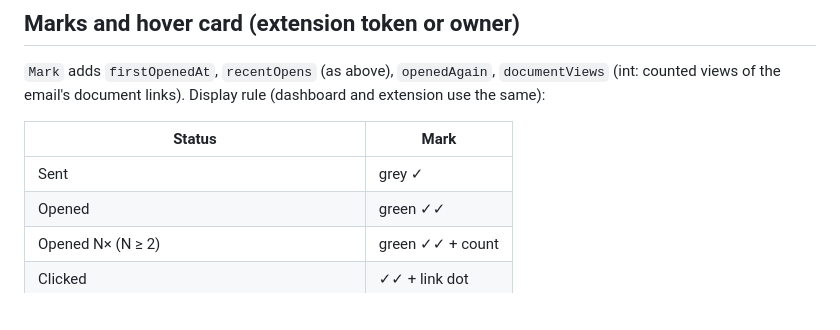
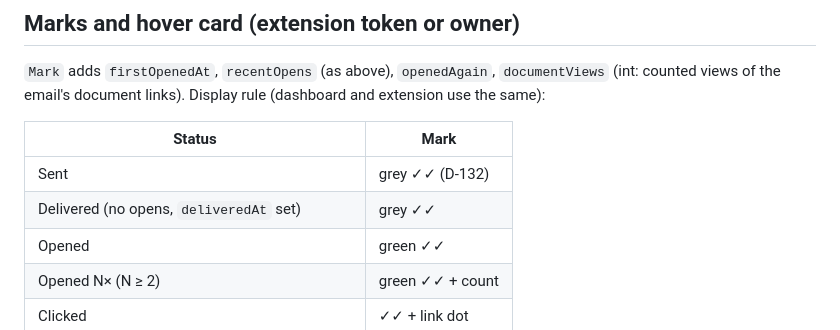
Before and after one commit to Muneebqureshi90/email-tracker, a Markdown page: docs/v2-contract.md, the part around the change. GitHub-like rendering; blank space fills up the shorter version.

```diff
--- a/docs/v2-contract.md
+++ b/docs/v2-contract.md
@@ -68,7 +68,8 @@ Display rule (dashboard and extension use the same):
 
 | Status | Mark |
 |---|---|
-| Sent | grey ✓ |
+| Sent | grey ✓✓ (D-132) |
+| Delivered (no opens, `deliveredAt` set) | grey ✓✓ |
 | Opened | green ✓✓ |
 | Opened N× (N ≥ 2) | green ✓✓ + count |
 | Clicked | ✓✓ + link dot |
```
Also changed, not shown: docs/DECISIONS.md (+7 -0 lines).
